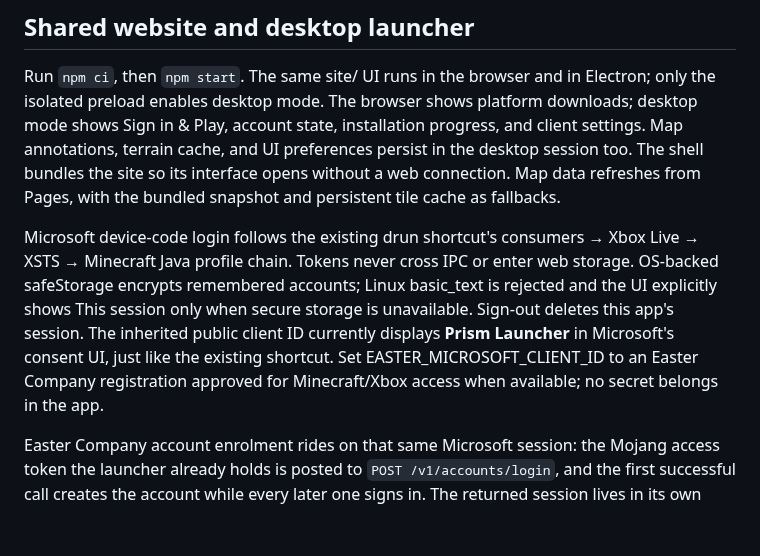
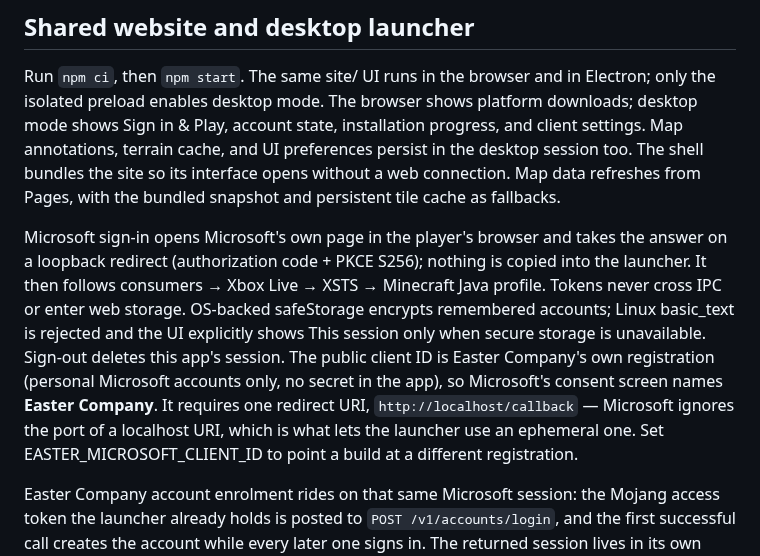
Before and after one commit to Easter-Co-SMP/easter-co-smp.github.io, a Markdown page: README.md, the part around the change. Drawn GitHub-style; blank space fills up the shorter version.

Commit message:
README says what the launcher now does, and which registration it ships
The paragraph that told a reader Microsoft displays Prism Launcher and to override the client id
when Easter Company has a registration of its own is the statement this change makes false: the
registration exists, ships as the default, and needs http://localhost/callback.

```diff
--- a/README.md
+++ b/README.md
@@ -88,13 +88,17 @@ Map annotations, terrain cache, and UI preferences persist in the desktop sessio
 The shell bundles the site so its interface opens without a web connection. Map data refreshes
 from Pages, with the bundled snapshot and persistent tile cache as fallbacks.
 
-Microsoft device-code login follows the existing drun shortcut's consumers → Xbox Live →
-XSTS → Minecraft Java profile chain. Tokens never cross IPC or enter web storage. OS-backed
-safeStorage encrypts remembered accounts; Linux basic_text is rejected and the UI explicitly
-shows This session only when secure storage is unavailable. Sign-out deletes this app's session.
-The inherited public client ID currently displays **Prism Launcher** in Microsoft's consent UI,
-just like the existing shortcut. Set EASTER_MICROSOFT_CLIENT_ID to an Easter Company
-registration approved for Minecraft/Xbox access when available; no secret belongs in the app.
+Microsoft sign-in opens Microsoft's own page in the player's browser and takes the answer on a
+loopback redirect (authorization code + PKCE S256); nothing is copied into the launcher. It then
+follows consumers → Xbox Live → XSTS → Minecraft Java profile. Tokens never cross IPC or enter
+web storage. OS-backed safeStorage encrypts remembered accounts; Linux basic_text is rejected and
+the UI explicitly shows This session only when secure storage is unavailable. Sign-out deletes
+this app's session.
+The public client ID is Easter Company's own registration (personal Microsoft accounts only, no
+secret in the app), so Microsoft's consent screen names **Easter Company**. It requires one
+redirect URI, `http://localhost/callback` — Microsoft ignores the port of a localhost URI, which
+is what lets the launcher use an ephemeral one. Set EASTER_MICROSOFT_CLIENT_ID to point a build at
+a different registration.
 
 Easter Company account enrolment rides on that same Microsoft session: the Mojang access
 token the launcher already holds is posted to `POST /v1/accounts/login`, and the first
```
